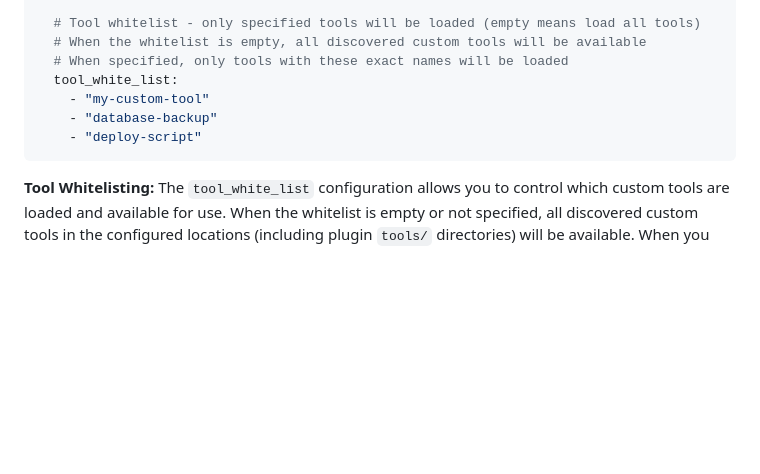
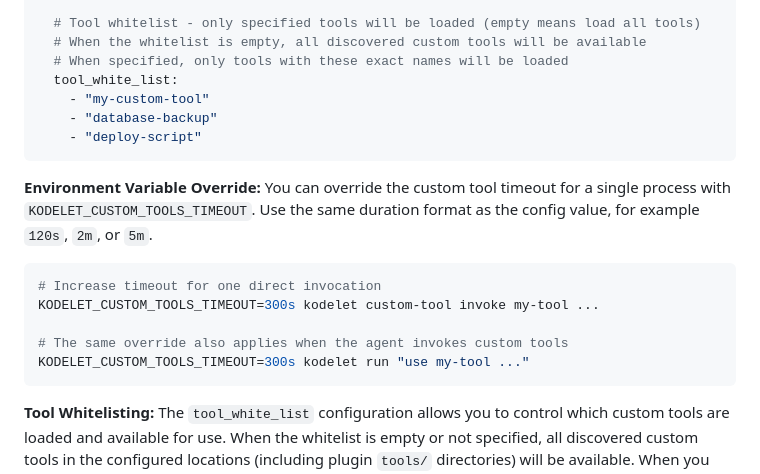
Before and after one commit to jingkaihe/kodelet, a Markdown page: docs/MANUAL.md, the part around the change. GitHub-like rendering; blank space fills up the shorter version.

Commit message:
docs: document custom tool timeout override
Signed-off-by: Jingkai <jingkai@hey.com>

````diff
--- a/docs/MANUAL.md
+++ b/docs/MANUAL.md
@@ -1212,6 +1212,17 @@ custom_tools:
     - "deploy-script"
 ```
 
+**Environment Variable Override:**
+You can override the custom tool timeout for a single process with `KODELET_CUSTOM_TOOLS_TIMEOUT`. Use the same duration format as the config value, for example `120s`, `2m`, or `5m`.
+
+```bash
+# Increase timeout for one direct invocation
+KODELET_CUSTOM_TOOLS_TIMEOUT=300s kodelet custom-tool invoke my-tool ...
+
+# The same override also applies when the agent invokes custom tools
+KODELET_CUSTOM_TOOLS_TIMEOUT=300s kodelet run "use my-tool ..."
+```
+
 **Tool Whitelisting:**
 The `tool_white_list` configuration allows you to control which custom tools are loaded and available for use. When the whitelist is empty or not specified, all discovered custom tools in the configured locations (including plugin `tools/` directories) will be available. When you specify tool names in the whitelist, only those exact tools will be loaded, providing granular control over which tools are accessible in your environment.
 
````
Also changed, not shown: skills/kodelet/SKILL.md (+9 -0 lines).
